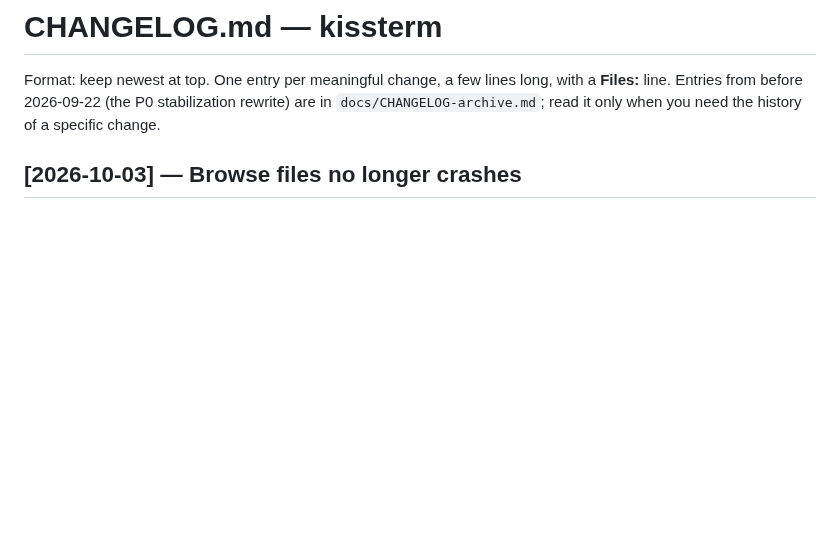
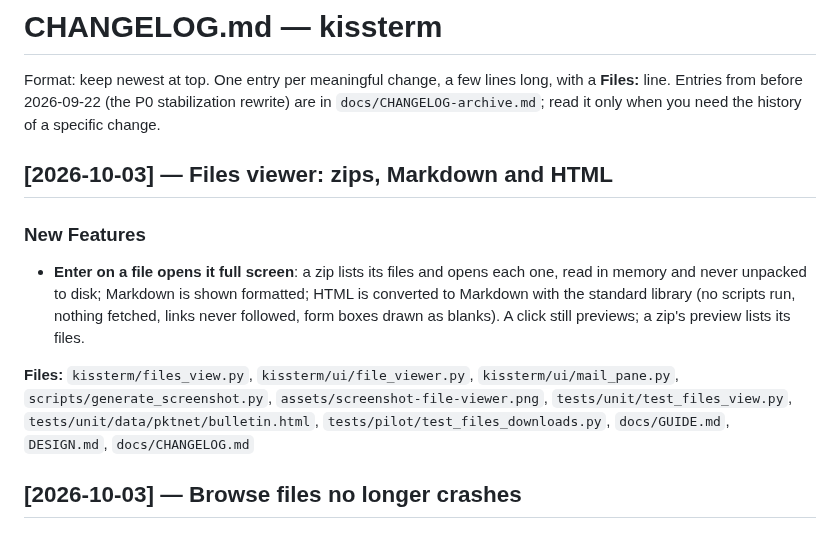
Before and after one commit to bradbrownjr/kissterm, a Markdown page: docs/CHANGELOG.md, the part around the change. Rendered like a GitHub page; blank space fills up the shorter version.

```diff
--- a/docs/CHANGELOG.md
+++ b/docs/CHANGELOG.md
@@ -4,6 +4,22 @@ Format: keep newest at top. One entry per meaningful change, a few lines
 long, with a **Files:** line. Entries from before 2026-09-22 (the P0
 stabilization rewrite) are in `docs/CHANGELOG-archive.md`; read it only when
 you need the history of a specific change.
+
+## [2026-10-03] — Files viewer: zips, Markdown and HTML
+
+### New Features
+
+- **Enter on a file opens it full screen**: a zip lists its files and
+  opens each one, read in memory and never unpacked to disk; Markdown is
+  shown formatted; HTML is converted to Markdown with the standard library
+  (no scripts run, nothing fetched, links never followed, form boxes drawn
+  as blanks). A click still previews; a zip's preview lists its files.
+
+**Files:** `kissterm/files_view.py`, `kissterm/ui/file_viewer.py`,
+`kissterm/ui/mail_pane.py`, `scripts/generate_screenshot.py`,
+`assets/screenshot-file-viewer.png`, `tests/unit/test_files_view.py`,
+`tests/unit/data/pktnet/bulletin.html`, `tests/pilot/test_files_downloads.py`,
+`docs/GUIDE.md`, `DESIGN.md`, `docs/CHANGELOG.md`
 
 ## [2026-10-03] — Browse files no longer crashes
 
```
Also changed, not shown: DESIGN.md (+3 -2 lines), docs/GUIDE.md (+15 -0 lines), assets/screenshot-file-viewer.png (added), 10 other files.
